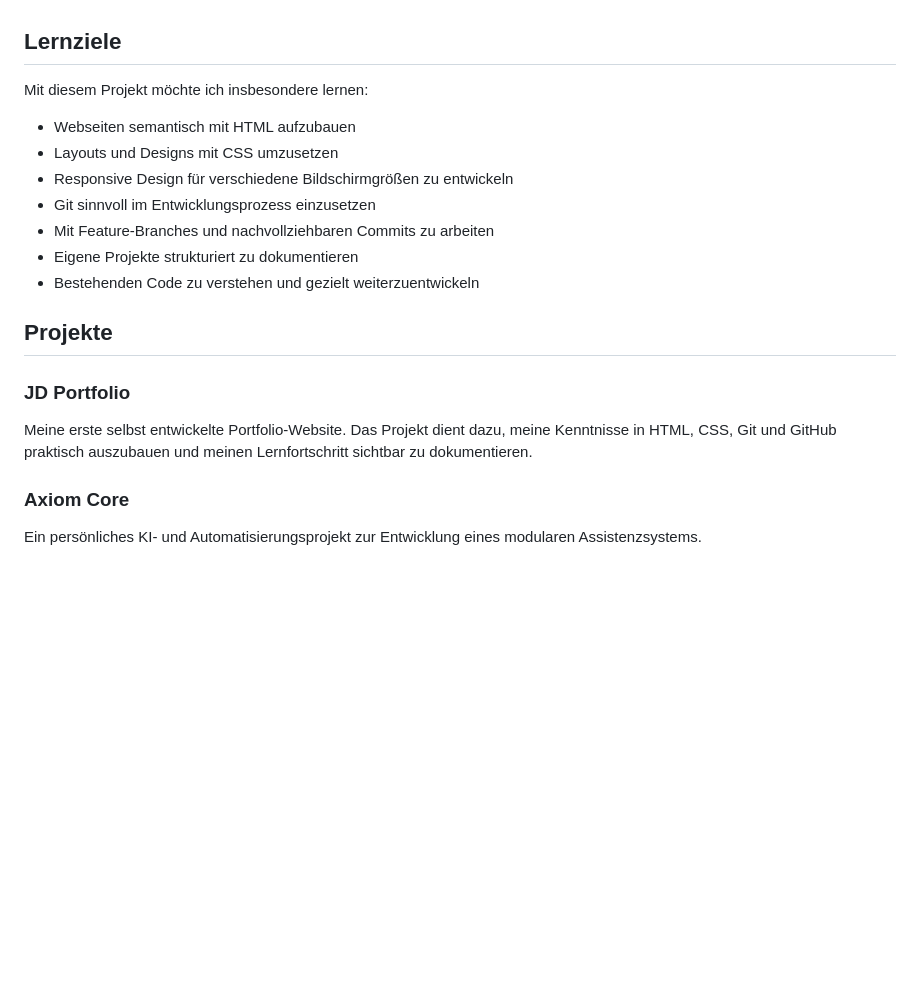
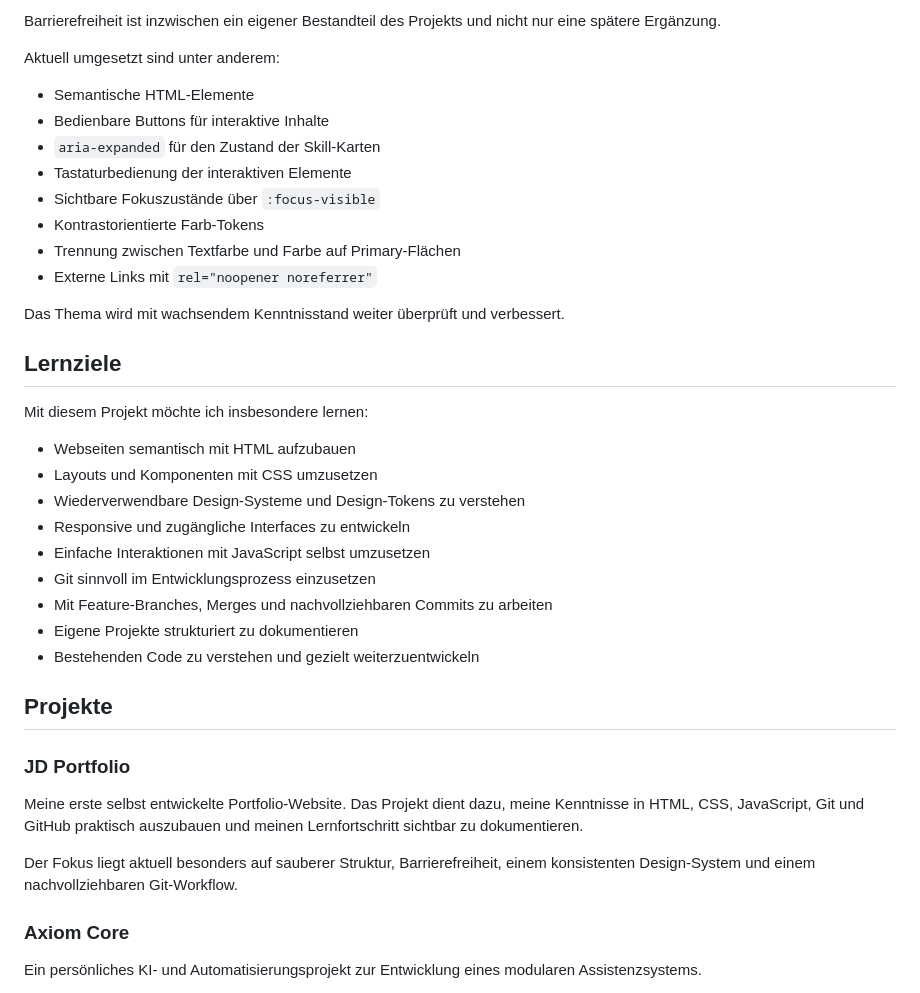
Before and after one commit to JayD-labs/jd-portfolio, a Markdown page: README.md, the part around one of its changes. GitHub-like rendering; blank space fills up the shorter version.

```diff
--- a/README.md
+++ b/README.md
@@ -37,13 +76,29 @@ Parallel beschäftige ich mich unter anderem mit **Python, Linux, PostgreSQL / S
+Barrierefreiheit ist inzwischen ein eigener Bestandteil des Projekts und nicht nur eine spätere Ergänzung.
+
+Aktuell umgesetzt sind unter anderem:
+
+- Semantische HTML-Elemente
+- Bedienbare Buttons für interaktive Inhalte
+- `aria-expanded` für den Zustand der Skill-Karten
+- Tastaturbedienung der interaktiven Elemente
+- Sichtbare Fokuszustände über `:focus-visible`
+- Kontrastorientierte Farb-Tokens
+- Trennung zwischen Textfarbe und Farbe auf Primary-Flächen
+- Externe Links mit `rel="noopener noreferrer"`
+
+Das Thema wird mit wachsendem Kenntnisstand weiter überprüft und verbessert.
 
 ## Lernziele
 
 Mit diesem Projekt möchte ich insbesondere lernen:
 
 - Webseiten semantisch mit HTML aufzubauen
-- Layouts und Designs mit CSS umzusetzen
-- Responsive Design für verschiedene Bildschirmgrößen zu entwickeln
+- Layouts und Komponenten mit CSS umzusetzen
+- Wiederverwendbare Design-Systeme und Design-Tokens zu verstehen
+- Responsive und zugängliche Interfaces zu entwickeln
+- Einfache Interaktionen mit JavaScript selbst umzusetzen
 - Git sinnvoll im Entwicklungsprozess einzusetzen
-- Mit Feature-Branches und nachvollziehbaren Commits zu arbeiten
+- Mit Feature-Branches, Merges und nachvollziehbaren Commits zu arbeiten
 - Eigene Projekte strukturiert zu dokumentieren
 - Bestehenden Code zu verstehen und gezielt weiterzuentwickeln
 
@@ -51,7 +106,9 @@ Mit diesem Projekt möchte ich insbesondere lernen:
 
 ### JD Portfolio
 
-Meine erste selbst entwickelte Portfolio-Website. Das Projekt dient dazu, meine Kenntnisse in HTML, CSS, Git und GitHub praktisch auszubauen und meinen Lernfortschritt sichtbar zu dokumentieren.
+Meine erste selbst entwickelte Portfolio-Website. Das Projekt dient dazu, meine Kenntnisse in HTML, CSS, JavaScript, Git und GitHub praktisch auszubauen und meinen Lernfortschritt sichtbar zu dokumentieren.
+
+Der Fokus liegt aktuell besonders auf sauberer Struktur, Barrierefreiheit, einem konsistenten Design-System und einem nachvollziehbaren Git-Workflow.
 
 ### Axiom Core
 
```
Also changed, not shown: other parts of README.md (+90 -14 lines).
